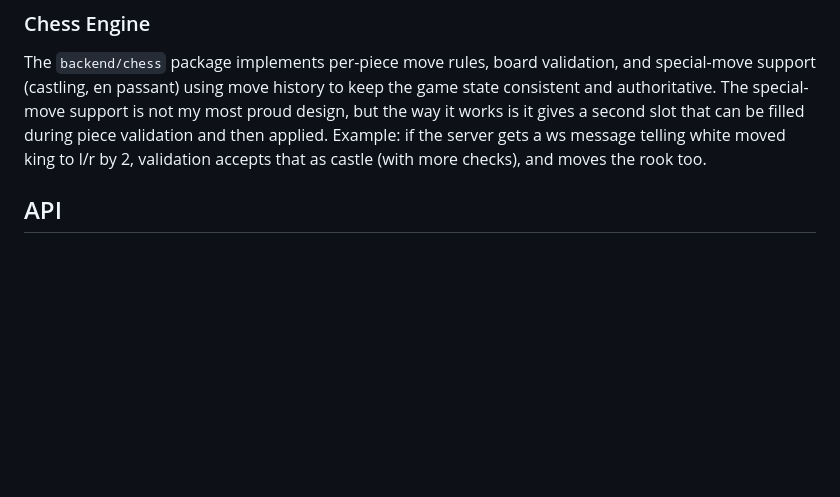
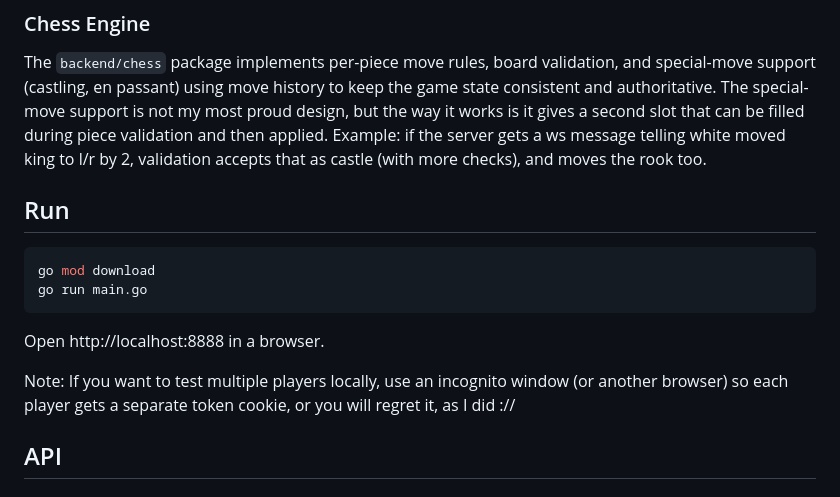
Before and after one commit to Mech654/chess-server, a Markdown page: README.md, the part around the change. GitHub-like rendering; blank space fills up the shorter version.

Commit message:
README - Run

````diff
--- a/README.md
+++ b/README.md
@@ -31,6 +31,17 @@ Clients hit `/join` to receive a JWT cookie, and every WebSocket request validat
 
 ### Chess Engine
 The `backend/chess` package implements per-piece move rules, board validation, and special-move support (castling, en passant) using move history to keep the game state consistent and authoritative. The special-move support is not my most proud design, but the way it works is it gives a second slot that can be filled during piece validation and then applied. Example: if the server gets a ws message telling white moved king to l/r by 2, validation accepts that as castle (with more checks), and moves the rook too.
+
+## Run
+
+```bash
+go mod download
+go run main.go
+```
+
+Open http://localhost:8888 in a browser.
+
+Note: If you want to test multiple players locally, use an incognito window (or another browser) so each player gets a separate token cookie, or you will regret it, as I did ://
 
 ## API
 
````
